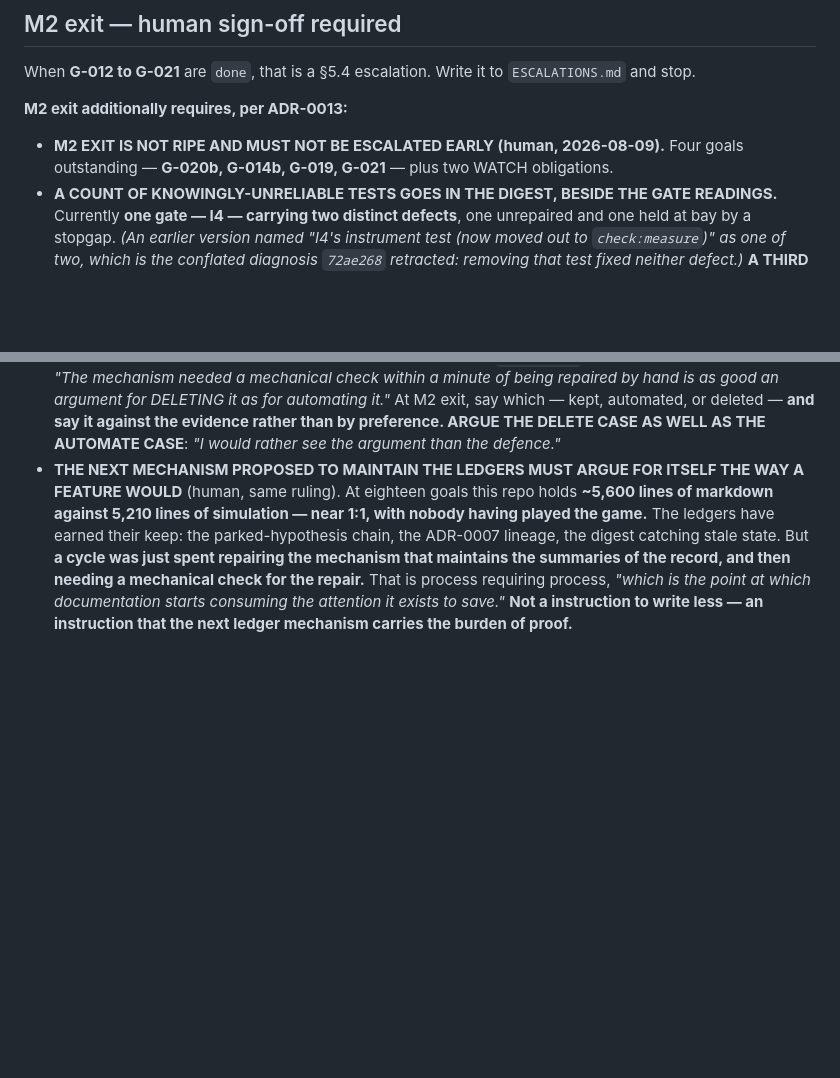
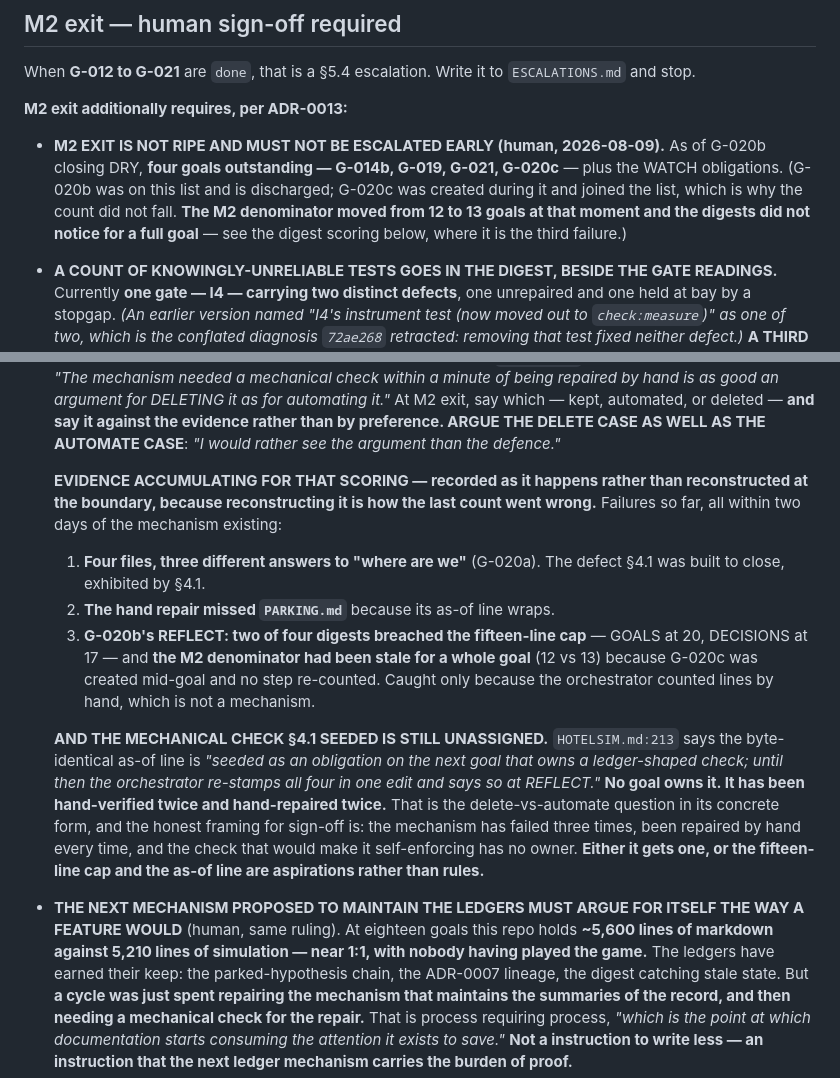
Before and after one commit to SamLDaLegend/HotelSim, a Markdown page: GOALS.md, 2 parts joined by grey strips. Drawn GitHub-style; blank space fills up the shorter version.

Commit message:
docs: score the digest experiment as it fails, not at the boundary
M2 exit owes the human a scoring of §4.1's digests — kept, automated, or
deleted — argued against evidence, with the delete case made as well as the
automate case. Reconstructing that evidence at the milestone boundary is how the
last count went wrong, so it accrues here as it happens.

Third failure, from G-020b's own REFLECT: two of four digests breached the
fifteen-line cap (GOALS 20, DECISIONS 17), and the M2 denominator had been stale
for a full goal — 12 against an actual 13 — because G-020c was created mid-goal
and no step re-counted. Caught only by counting lines by hand.

And the mechanical check §4.1 seeded at HOTELSIM.md:213 is still unassigned. No
goal owns it; it has been hand-verified twice and hand-repaired twice. That is
the delete-vs-automate question in concrete form: either the check gets an owner,
or the cap and the as-of line are aspirations rather than rules.

Also refreshes the outstanding-goal list — G-020b discharged, G-020c joined.

Co-Authored-By: Claude Opus 5 <noreply@anthropic.com>

```diff
--- a/GOALS.md
+++ b/GOALS.md
@@ -2268,8 +2268,12 @@ When **G-012 to G-021** are `done`, that is a §5.4 escalation. Write it to
 `ESCALATIONS.md` and stop.
 
 **M2 exit additionally requires, per ADR-0013:**
-- **M2 EXIT IS NOT RIPE AND MUST NOT BE ESCALATED EARLY (human, 2026-08-09).** Four goals
-  outstanding — **G-020b, G-014b, G-019, G-021** — plus two WATCH obligations.
+- **M2 EXIT IS NOT RIPE AND MUST NOT BE ESCALATED EARLY (human, 2026-08-09).** As of
+  G-020b closing DRY, **four goals outstanding — G-014b, G-019, G-021, G-020c** — plus the
+  WATCH obligations. (G-020b was on this list and is discharged; G-020c was created during
+  it and joined the list, which is why the count did not fall. **The M2 denominator moved
+  from 12 to 13 goals at that moment and the digests did not notice for a full goal** — see
+  the digest scoring below, where it is the third failure.)
 - **A COUNT OF KNOWINGLY-UNRELIABLE TESTS GOES IN THE DIGEST, BESIDE THE GATE READINGS.**
   Currently **one gate — I4 — carrying two distinct defects**, one unrepaired and one held
   at bay by a stopgap. *(An earlier version named "I4's instrument test (now moved out to
@@ -2289,6 +2293,26 @@ When **G-012 to G-021** are `done`, that is a §5.4 escalation. Write it to
   automating it."* At M2 exit, say which — kept, automated, or deleted — **and say it against
   the evidence rather than by preference. ARGUE THE DELETE CASE AS WELL AS THE AUTOMATE
   CASE**: *"I would rather see the argument than the defence."*
+
+  **EVIDENCE ACCUMULATING FOR THAT SCORING — recorded as it happens rather than
+  reconstructed at the boundary, because reconstructing it is how the last count went
+  wrong.** Failures so far, all within two days of the mechanism existing:
+  1. **Four files, three different answers to "where are we"** (G-020a). The defect §4.1
+     was built to close, exhibited by §4.1.
+  2. **The hand repair missed `PARKING.md`** because its as-of line wraps.
+  3. **G-020b's REFLECT: two of four digests breached the fifteen-line cap** — GOALS at 20,
+     DECISIONS at 17 — and **the M2 denominator had been stale for a whole goal** (12 vs 13)
+     because G-020c was created mid-goal and no step re-counted. Caught only because the
+     orchestrator counted lines by hand, which is not a mechanism.
+
+  **AND THE MECHANICAL CHECK §4.1 SEEDED IS STILL UNASSIGNED.** `HOTELSIM.md:213` says the
+  byte-identical as-of line is *"seeded as an obligation on the next goal that owns a
+  ledger-shaped check; until then the orchestrator re-stamps all four in one edit and says
+  so at REFLECT."* **No goal owns it. It has been hand-verified twice and hand-repaired
+  twice.** That is the delete-vs-automate question in its concrete form, and the honest
+  framing for sign-off is: the mechanism has failed three times, been repaired by hand every
+  time, and the check that would make it self-enforcing has no owner. **Either it gets one,
+  or the fifteen-line cap and the as-of line are aspirations rather than rules.**
 - **THE NEXT MECHANISM PROPOSED TO MAINTAIN THE LEDGERS MUST ARGUE FOR ITSELF THE WAY A
   FEATURE WOULD** (human, same ruling). At eighteen goals this repo holds **~5,600 lines of
   markdown against 5,210 lines of simulation — near 1:1, with nobody having played the
```
